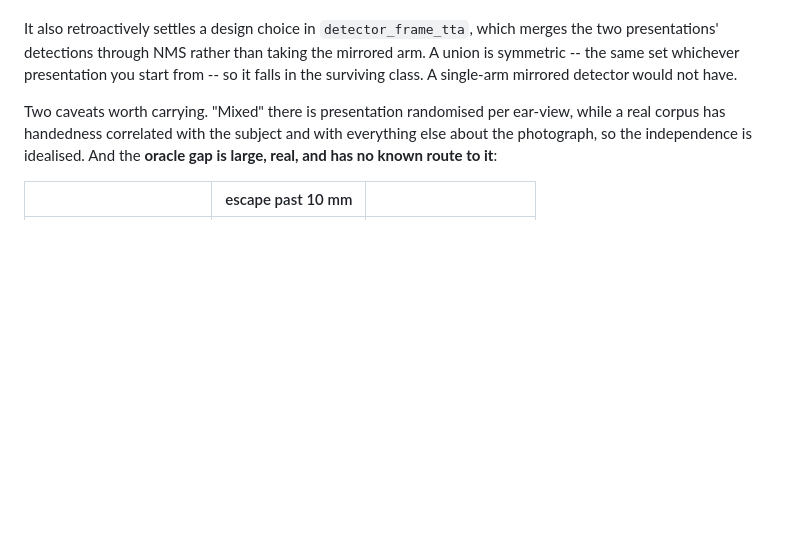
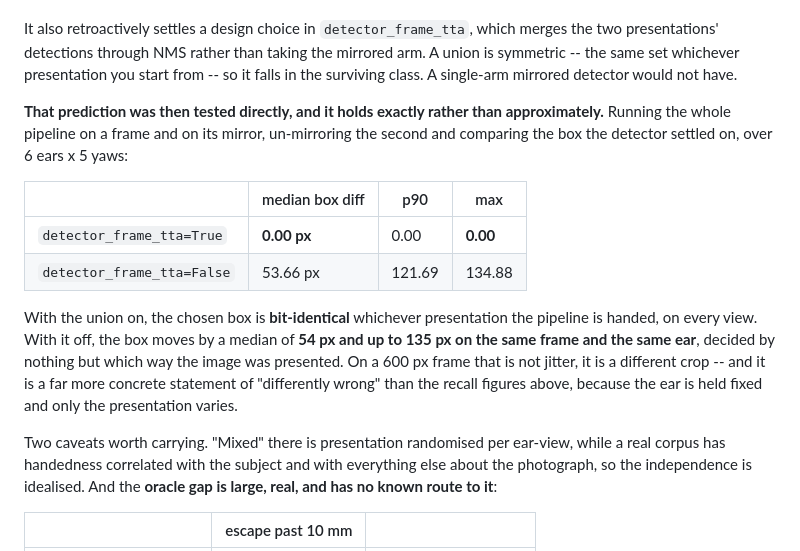
Before and after one commit to shameem4/Ear_Landmarker, a Markdown page: README.md, the part around the change. Drawn GitHub-style; blank space fills up the shorter version.

Commit message:
detector_frame_tta is exactly presentation-symmetric, measured
The symmetry argument said a union through NMS should give the same result
whichever presentation the pipeline is handed, where a single mirrored arm would
not. Ear_3D_Lifter tested it on the full pipeline, 6 ears x 5 yaws, comparing
the box the detector settled on after un-mirroring:

  detector_frame_tta=True    median 0.00px   p90 0.00   max   0.00
  detector_frame_tta=False   median 53.66px  p90 121.69 max 134.88

Bit-identical with the union on, on every view -- exactly symmetric, not
approximately. So the flag is in the class a handed corpus cannot flatter, and
their pending gate number is not the artefact that caught always-mirror.

The off arm is the more useful half: without the union the chosen box moves by a
median of 54px and up to 135px on the SAME frame and the SAME ear, decided only
by presentation. That is a far more concrete statement of "differently wrong"
than the 80.00/79.58/83.75 recall figures, because the ear is held fixed and
only the presentation varies.

Co-Authored-By: Claude Opus 5 <noreply@anthropic.com>

```diff
--- a/README.md
+++ b/README.md
@@ -515,6 +515,24 @@ merges the two presentations' detections through NMS rather than taking the
 mirrored arm. A union is symmetric -- the same set whichever presentation you
 start from -- so it falls in the surviving class. A single-arm mirrored detector
 would not have.
+
+**That prediction was then tested directly, and it holds exactly rather than
+approximately.** Running the whole pipeline on a frame and on its mirror,
+un-mirroring the second and comparing the box the detector settled on, over
+6 ears x 5 yaws:
+
+| | median box diff | p90 | max |
+|---|---|---|---|
+| `detector_frame_tta=True` | **0.00 px** | 0.00 | **0.00** |
+| `detector_frame_tta=False` | 53.66 px | 121.69 | 134.88 |
+
+With the union on, the chosen box is **bit-identical** whichever presentation
+the pipeline is handed, on every view. With it off, the box moves by a median of
+**54 px and up to 135 px on the same frame and the same ear**, decided by
+nothing but which way the image was presented. On a 600 px frame that is not
+jitter, it is a different crop -- and it is a far more concrete statement of
+"differently wrong" than the recall figures above, because the ear is held
+fixed and only the presentation varies.
 
 Two caveats worth carrying. "Mixed" there is presentation randomised per
 ear-view, while a real corpus has handedness correlated with the subject and
```
